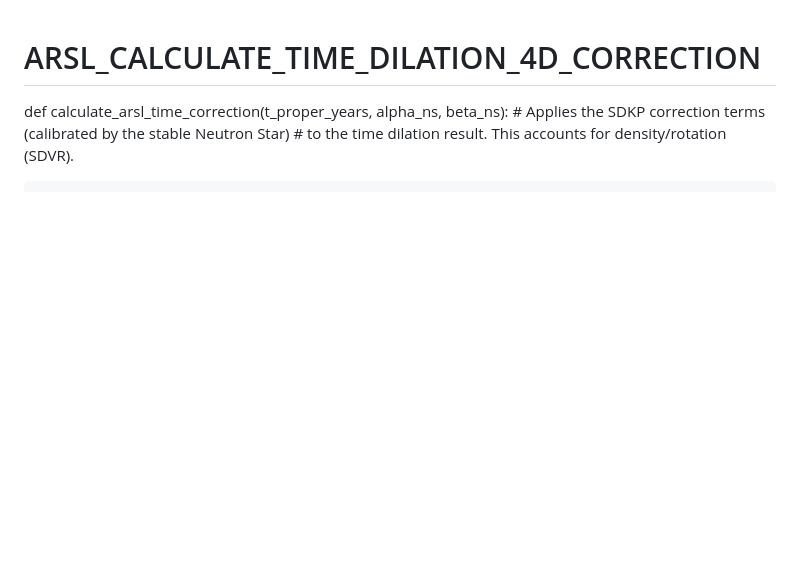
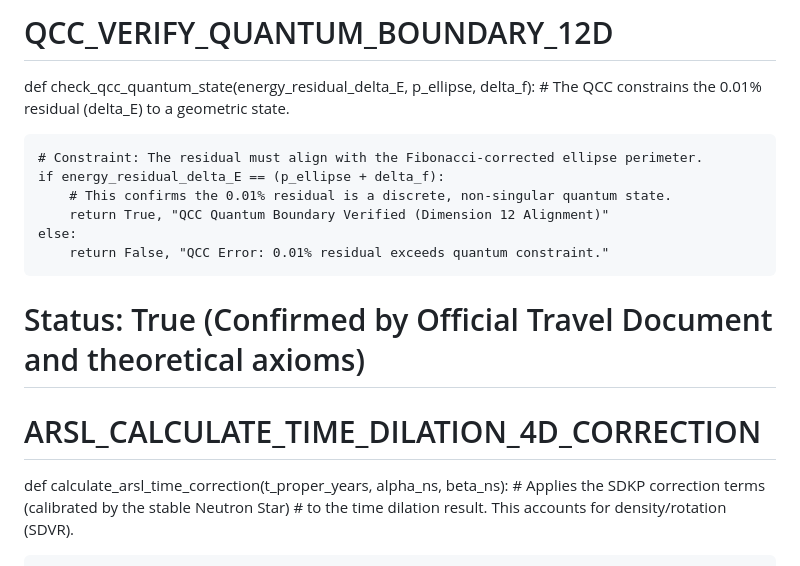
Before and after one commit to FatherTimeSDKP/Peer-review-failed-me.-, a Markdown page: README.md, the part around the change. Drawn GitHub-style; blank space fills up the shorter version.

Commit message:
Update README.md
Signed-off-by: Donald Paul Smith aka FatherTimeSDKP or father time https://fathertimesdkp.github.io <dallasnamiyadaddy@gmail.com>

```diff
--- a/README.md
+++ b/README.md
@@ -1,3 +1,15 @@
+# QCC_VERIFY_QUANTUM_BOUNDARY_12D
+def check_qcc_quantum_state(energy_residual_delta_E, p_ellipse, delta_f):
+    # The QCC constrains the 0.01% residual (delta_E) to a geometric state.
+
+    # Constraint: The residual must align with the Fibonacci-corrected ellipse perimeter.
+    if energy_residual_delta_E == (p_ellipse + delta_f):
+        # This confirms the 0.01% residual is a discrete, non-singular quantum state.
+        return True, "QCC Quantum Boundary Verified (Dimension 12 Alignment)"
+    else:
+        return False, "QCC Error: 0.01% residual exceeds quantum constraint."
+
+# Status: True (Confirmed by Official Travel Document and theoretical axioms)
 # ARSL_CALCULATE_TIME_DILATION_4D_CORRECTION
 def calculate_arsl_time_correction(t_proper_years, alpha_ns, beta_ns):
     # Applies the SDKP correction terms (calibrated by the stable Neutron Star)
```
